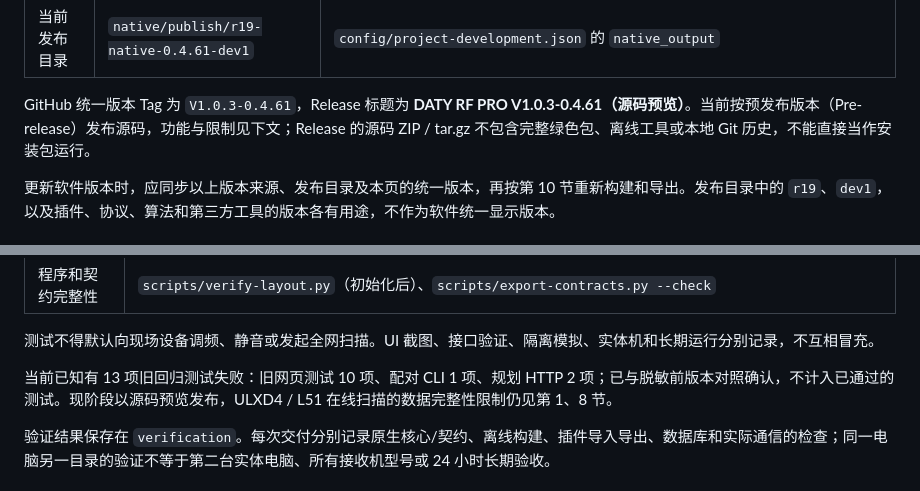
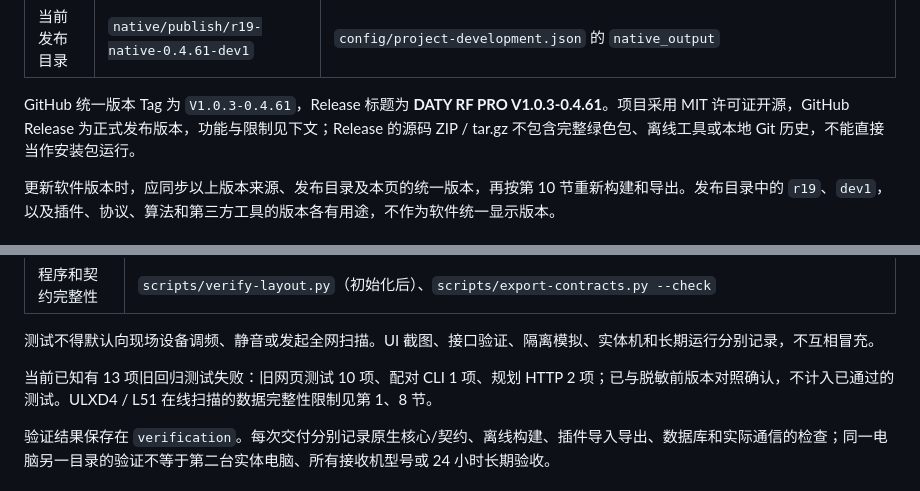
Before and after one commit to ylzwd/DATY-RF-PRO, a Markdown page: README.md, 2 parts joined by grey strips. GitHub-like rendering.

Commit message:
同步正式开源发布状态

```diff
--- a/README.md
+++ b/README.md
@@ -12,7 +12,7 @@
 | 原生客户端版本 | `0.4.61` | 同一 `.csproj` 的 `Version` |
 | 当前发布目录 | `native/publish/r19-native-0.4.61-dev1` | `config/project-development.json` 的 `native_output` |
 
-GitHub 统一版本 Tag 为 `V1.0.3-0.4.61`，Release 标题为 **DATY RF PRO V1.0.3-0.4.61（源码预览）**。当前按预发布版本（Pre-release）发布源码，功能与限制见下文；Release 的源码 ZIP / tar.gz 不包含完整绿色包、离线工具或本地 Git 历史，不能直接当作安装包运行。
+GitHub 统一版本 Tag 为 `V1.0.3-0.4.61`，Release 标题为 **DATY RF PRO V1.0.3-0.4.61**。项目采用 MIT 许可证开源，GitHub Release 为正式发布版本，功能与限制见下文；Release 的源码 ZIP / tar.gz 不包含完整绿色包、离线工具或本地 Git 历史，不能直接当作安装包运行。
 
 更新软件版本时，应同步以上版本来源、发布目录及本页的统一版本，再按第 10 节重新构建和导出。发布目录中的 `r19`、`dev1`，以及插件、协议、算法和第三方工具的版本各有用途，不作为软件统一显示版本。
 
@@ -363,7 +363,7 @@ ULX-D 的完整在线扫描在 WWB 中受官方支持。2026-10-07 已取得本
 
 测试不得默认向现场设备调频、静音或发起全网扫描。UI 截图、接口验证、隔离模拟、实体机和长期运行分别记录，不互相冒充。
 
-当前已知有 13 项旧回归测试失败：旧网页测试 10 项、配对 CLI 1 项、规划 HTTP 2 项；已与脱敏前版本对照确认，不计入已通过的测试。现阶段以源码预览发布，ULXD4 / L51 在线扫描的数据完整性限制仍见第 1、8 节。
+当前已知有 13 项旧回归测试失败：旧网页测试 10 项、配对 CLI 1 项、规划 HTTP 2 项；已与脱敏前版本对照确认，不计入已通过的测试。ULXD4 / L51 在线扫描的数据完整性限制见第 1、8 节。
 
 验证结果保存在 `verification`。每次交付分别记录原生核心/契约、离线构建、插件导入导出、数据库和实际通信的检查；同一电脑另一目录的验证不等于第二台实体电脑、所有接收机型号或 24 小时长期验收。
 
```
